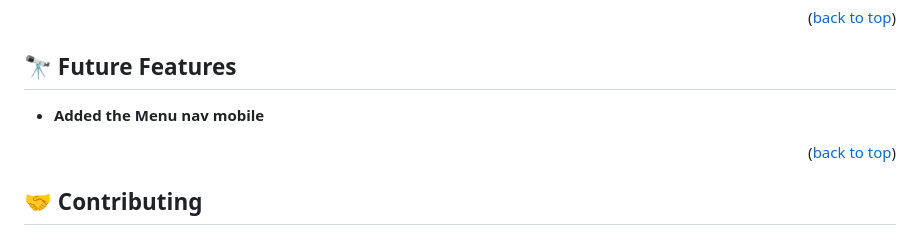
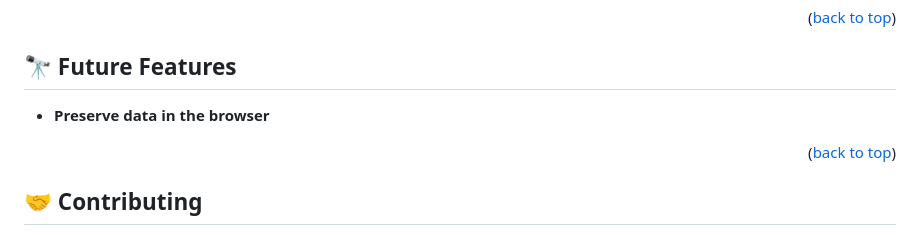
Before and after one commit to yusufobr/my-protfolio-mv, a Markdown page: README.md, the part around the change. GitHub-like rendering.

```diff
--- a/README.md
+++ b/README.md
@@ -148,7 +148,7 @@ Example:
 
 ## 🔭 Future Features <a name="future-features"></a>
 
-- **Added the Menu nav mobile**
+- **Preserve data in the browser**
 
 <p align="right">(<a href="#readme-top">back to top</a>)</p>
 
```
